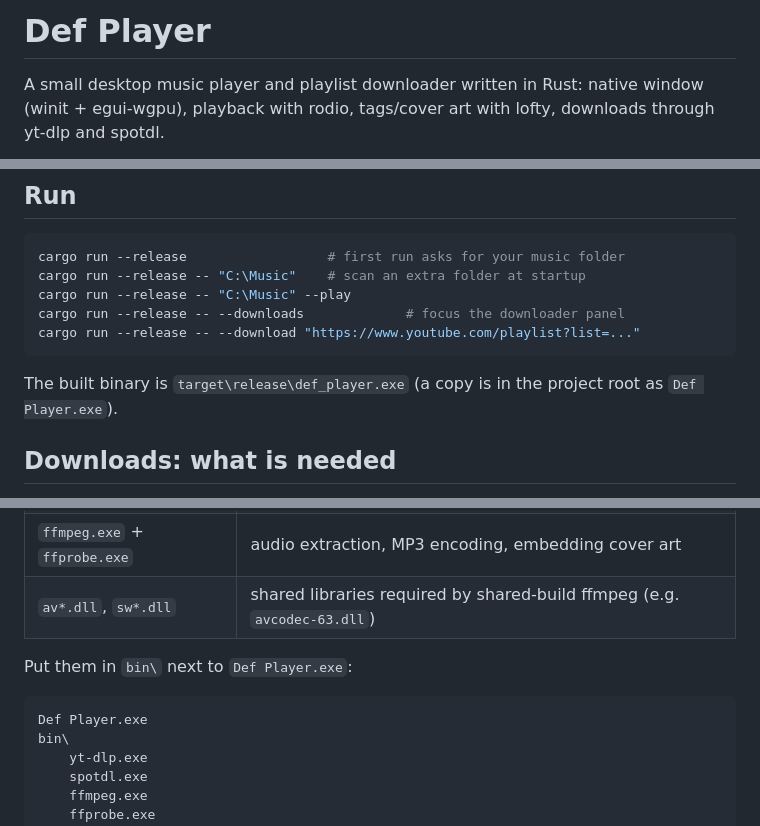
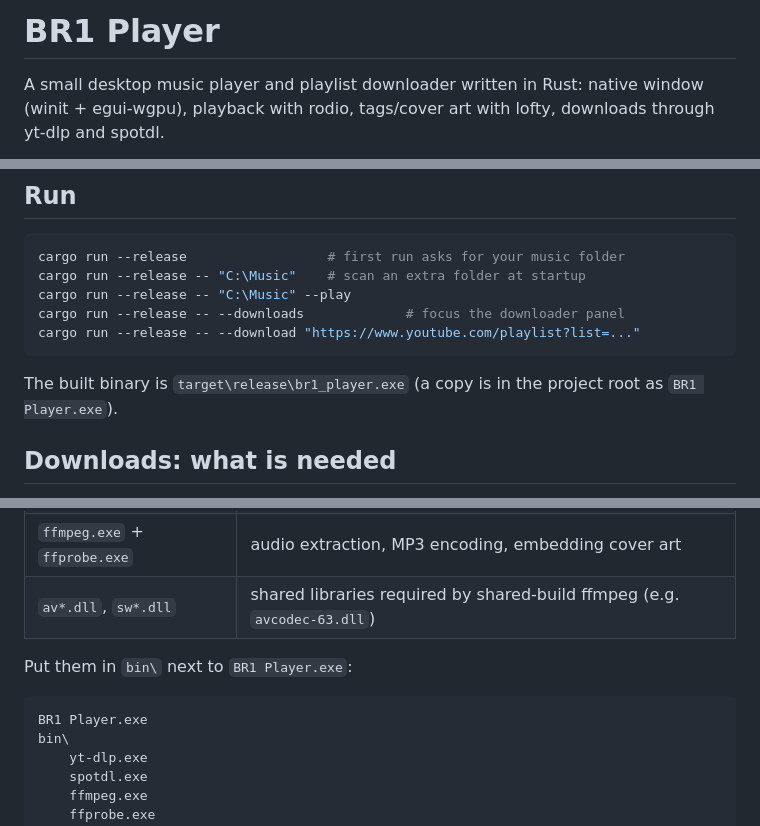
Before and after one commit to BR1-gg/BR1-Player, a Markdown page: README.md, 3 parts joined by grey strips. Drawn GitHub-style.

````diff
--- a/README.md
+++ b/README.md
@@ -1,4 +1,4 @@
-# Def Player
+# BR1 Player
 
 A small desktop music player and playlist downloader written in Rust:
 native window (winit + egui-wgpu), playback with rodio, tags/cover art with lofty,
@@ -254,8 +254,8 @@ cargo run --release -- --downloads             # focus the downloader panel
 cargo run --release -- --download "https://www.youtube.com/playlist?list=..."
 ```
 
-The built binary is `target\release\def_player.exe` (a copy is in the project root as
-`Def Player.exe`).
+The built binary is `target\release\br1_player.exe` (a copy is in the project root as
+`BR1 Player.exe`).
 
 ## Downloads: what is needed
 
@@ -269,10 +269,10 @@ repository — some are larger than GitHub's file size limit):
 | `ffmpeg.exe` + `ffprobe.exe` | audio extraction, MP3 encoding, embedding cover art |
 | `av*.dll`, `sw*.dll` | shared libraries required by shared-build ffmpeg (e.g. `avcodec-63.dll`) |
 
-Put them in `bin\` next to `Def Player.exe`:
+Put them in `bin\` next to `BR1 Player.exe`:
 
 ```
-Def Player.exe
+BR1 Player.exe
 bin\
     yt-dlp.exe
     spotdl.exe
````
Also changed, not shown: other parts of README.md (+3 -3 lines), assets/icon.png (added), 11 other files.
